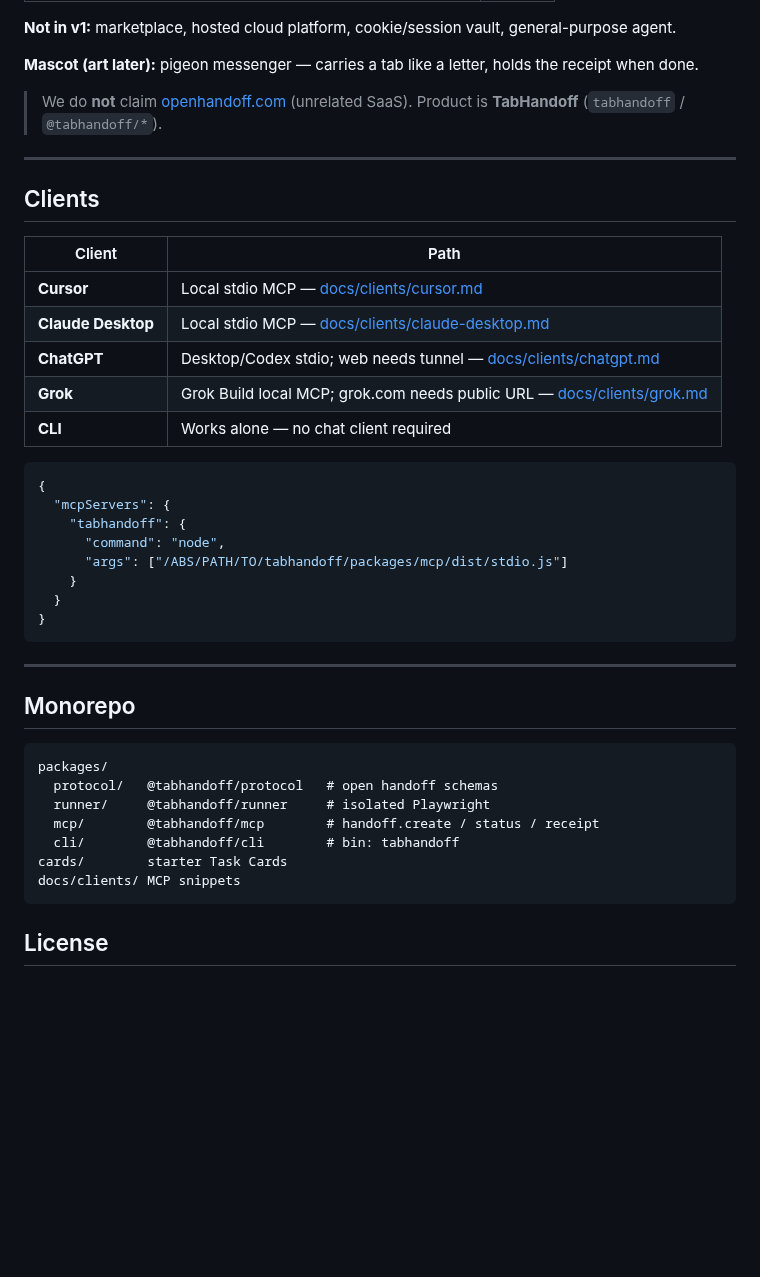
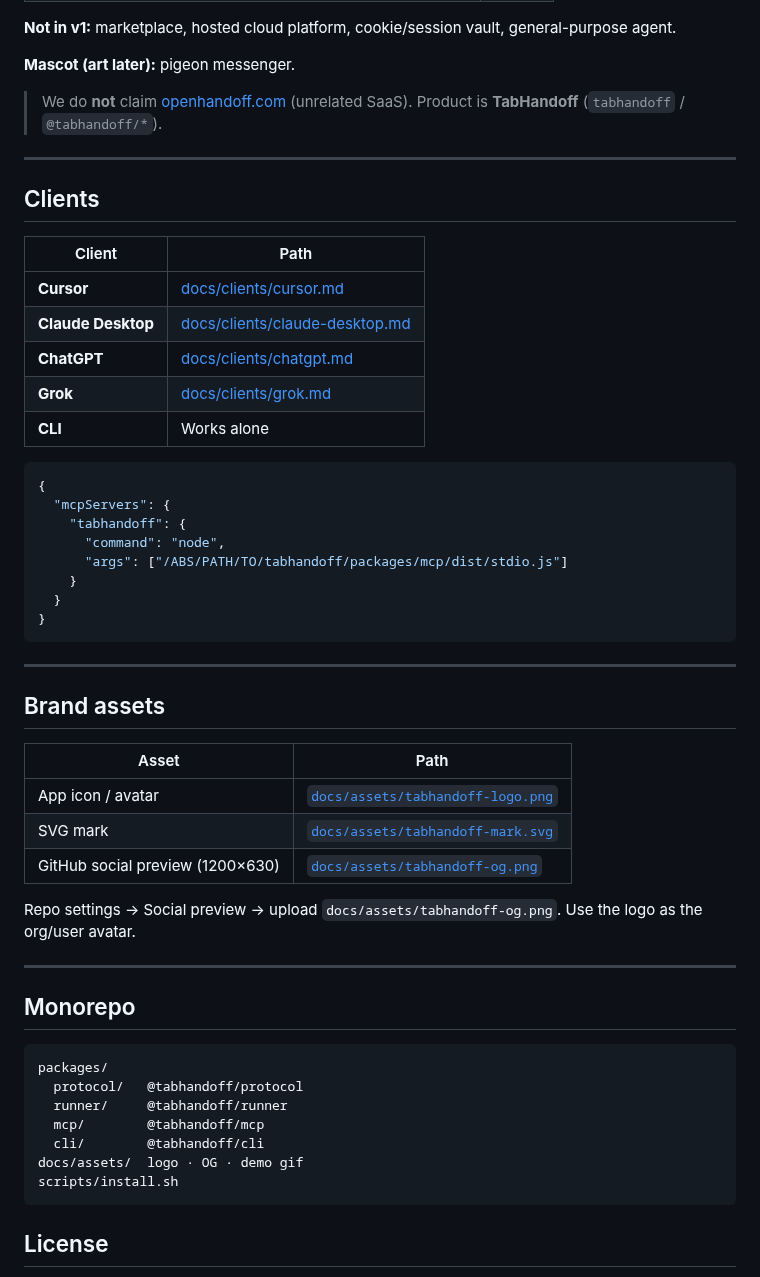
Before and after one commit to kodyepalmer-tech/TabHandoff, a Markdown page: README.md, the part around one of its changes. Rendered like a GitHub page; blank space fills up the shorter version.

````diff
--- a/README.md
+++ b/README.md
@@ -66,7 +84,7 @@ Shareable artifacts: `~/.tabhandoff/receipts/<id>/` — `receipt.md`, screenshot
 
 **Not in v1:** marketplace, hosted cloud platform, cookie/session vault, general-purpose agent.
 
-**Mascot (art later):** pigeon messenger — carries a tab like a letter, holds the receipt when done.
+**Mascot (art later):** pigeon messenger.
 
 > We do **not** claim [openhandoff.com](https://openhandoff.com) (unrelated SaaS). Product is **TabHandoff** (`tabhandoff` / `@tabhandoff/*`).
 
@@ -76,11 +94,11 @@ Shareable artifacts: `~/.tabhandoff/receipts/<id>/` — `receipt.md`, screenshot
 
 | Client | Path |
 |---|---|
-| **Cursor** | Local stdio MCP — [docs/clients/cursor.md](docs/clients/cursor.md) |
-| **Claude Desktop** | Local stdio MCP — [docs/clients/claude-desktop.md](docs/clients/claude-desktop.md) |
-| **ChatGPT** | Desktop/Codex stdio; web needs tunnel — [docs/clients/chatgpt.md](docs/clients/chatgpt.md) |
-| **Grok** | Grok Build local MCP; grok.com needs public URL — [docs/clients/grok.md](docs/clients/grok.md) |
-| **CLI** | Works alone — no chat client required |
+| **Cursor** | [docs/clients/cursor.md](docs/clients/cursor.md) |
+| **Claude Desktop** | [docs/clients/claude-desktop.md](docs/clients/claude-desktop.md) |
+| **ChatGPT** | [docs/clients/chatgpt.md](docs/clients/chatgpt.md) |
+| **Grok** | [docs/clients/grok.md](docs/clients/grok.md) |
+| **CLI** | Works alone |
 
 ```json
 {
@@ -95,16 +113,28 @@ Shareable artifacts: `~/.tabhandoff/receipts/<id>/` — `receipt.md`, screenshot
 
 ---
 
+## Brand assets
+
+| Asset | Path |
+|---|---|
+| App icon / avatar | [`docs/assets/tabhandoff-logo.png`](docs/assets/tabhandoff-logo.png) |
+| SVG mark | [`docs/assets/tabhandoff-mark.svg`](docs/assets/tabhandoff-mark.svg) |
+| GitHub social preview (1200×630) | [`docs/assets/tabhandoff-og.png`](docs/assets/tabhandoff-og.png) |
+
+Repo settings → Social preview → upload `docs/assets/tabhandoff-og.png`. Use the logo as the org/user avatar.
+
+---
+
 ## Monorepo
 
 ```
 packages/
-  protocol/   @tabhandoff/protocol   # open handoff schemas
-  runner/     @tabhandoff/runner     # isolated Playwright
-  mcp/        @tabhandoff/mcp        # handoff.create / status / receipt
-  cli/        @tabhandoff/cli        # bin: tabhandoff
-cards/        starter Task Cards
-docs/clients/ MCP snippets
+  protocol/   @tabhandoff/protocol
+  runner/     @tabhandoff/runner
+  mcp/        @tabhandoff/mcp
+  cli/        @tabhandoff/cli
+docs/assets/  logo · OG · demo gif
+scripts/install.sh
 ```
 
 ## License
````
Also changed, not shown: other parts of README.md (+55 -37 lines), docs/assets/tabhandoff-app-icon.png (added), docs/assets/tabhandoff-demo-screenshot.png (added), docs/assets/tabhandoff-demo.gif (added), docs/assets/tabhandoff-logo.png (added), docs/assets/tabhandoff-og.png (added), 6 other files.
